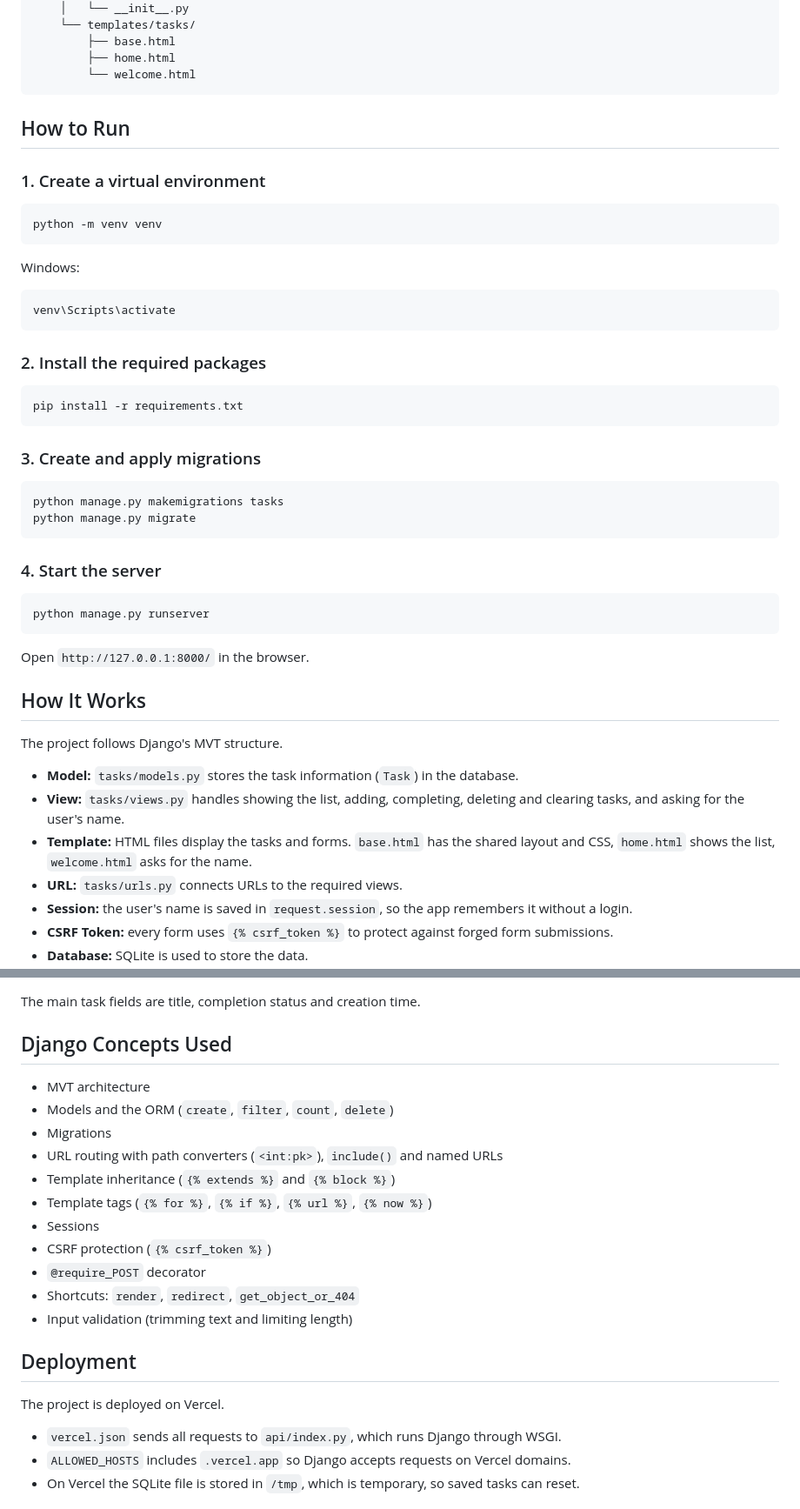
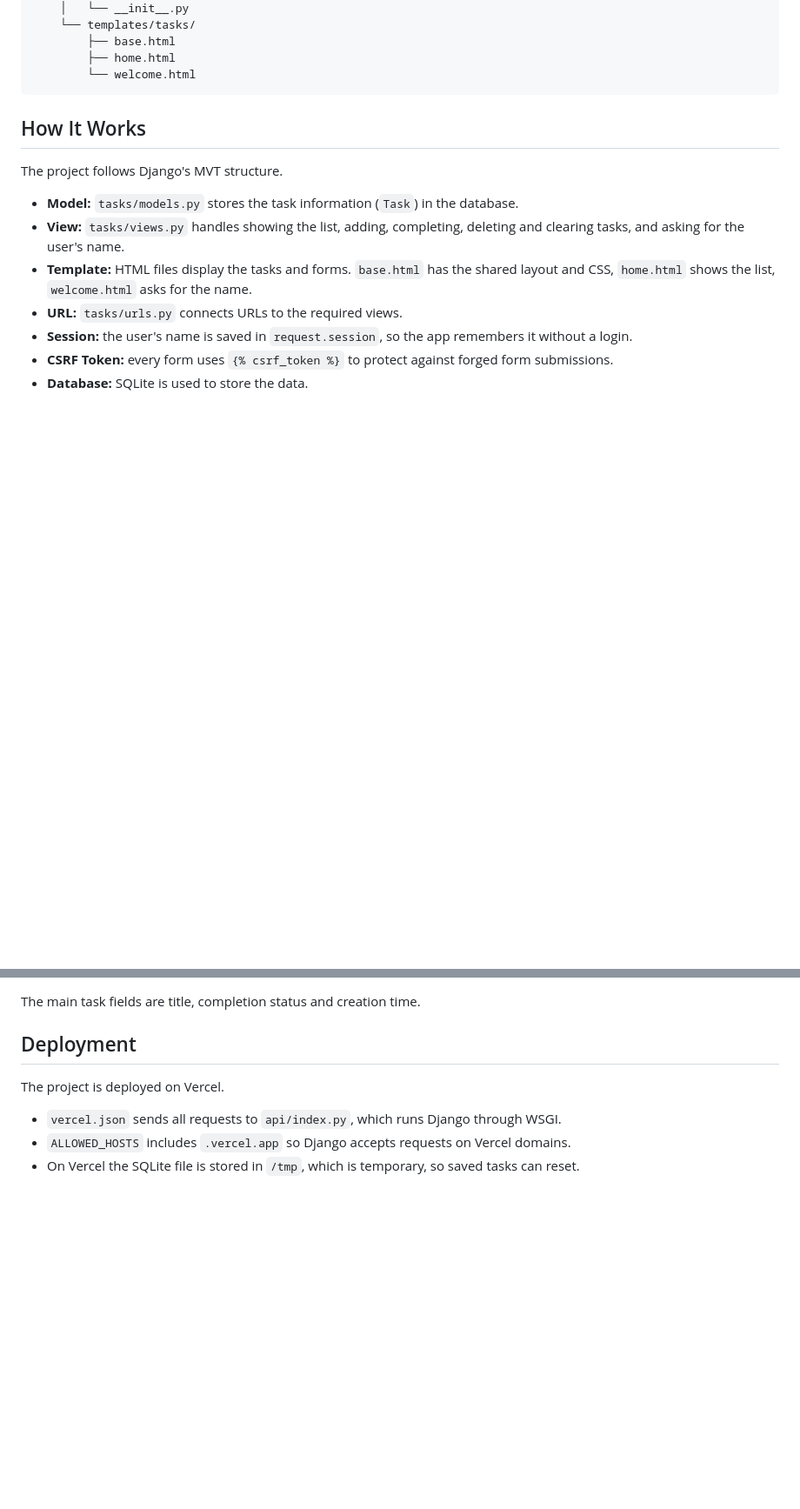
Before and after one commit to ashwathramanathan/TO-DO-LIST-PROJECT, a Markdown page: README.md, 2 parts joined by grey strips. Shown at 87% size. Drawn GitHub-style; blank space fills up the shorter version.

````diff
--- a/README.md
+++ b/README.md
@@ -67,40 +67,6 @@ todo_project/
         └── welcome.html
 ```
 
-## How to Run
-
-### 1. Create a virtual environment
-
-```bash
-python -m venv venv
-```
-
-Windows:
-
-```bash
-venv\Scripts\activate
-```
-
-### 2. Install the required packages
-
-```bash
-pip install -r requirements.txt
-```
-
-### 3. Create and apply migrations
-
-```bash
-python manage.py makemigrations tasks
-python manage.py migrate
-```
-
-### 4. Start the server
-
-```bash
-python manage.py runserver
-```
-
-Open `http://127.0.0.1:8000/` in the browser.
 
 ## How It Works
 
@@ -116,20 +82,6 @@ The project follows Django's MVT structure.
 
 The main task fields are title, completion status and creation time.
 
-
-## Django Concepts Used
-
-- MVT architecture
-- Models and the ORM (`create`, `filter`, `count`, `delete`)
-- Migrations
-- URL routing with path converters (`<int:pk>`), `include()` and named URLs
-- Template inheritance (`{% extends %}` and `{% block %}`)
-- Template tags (`{% for %}`, `{% if %}`, `{% url %}`, `{% now %}`)
-- Sessions
-- CSRF protection (`{% csrf_token %}`)
-- `@require_POST` decorator
-- Shortcuts: `render`, `redirect`, `get_object_or_404`
-- Input validation (trimming text and limiting length)
 
 ## Deployment
 
````
